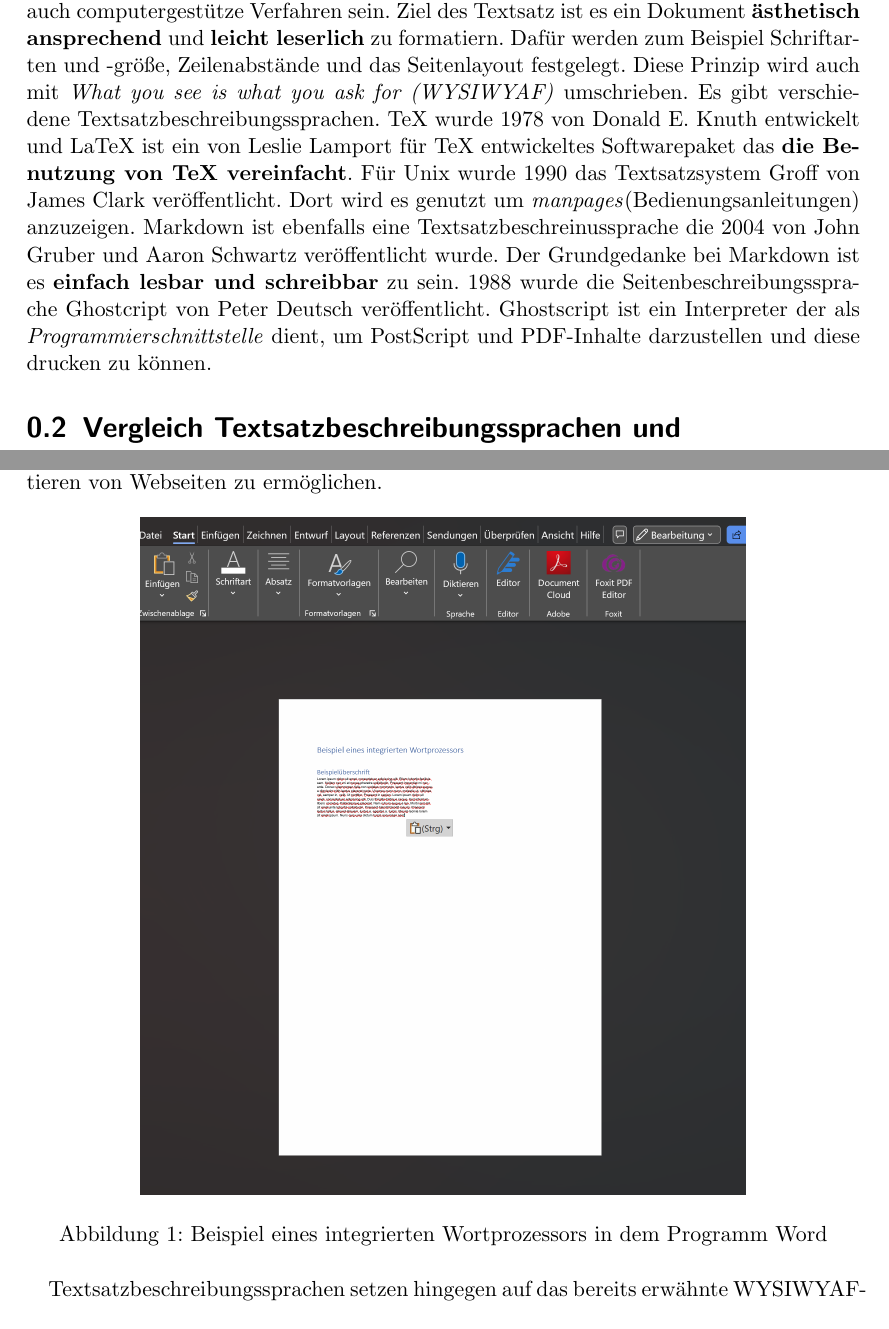
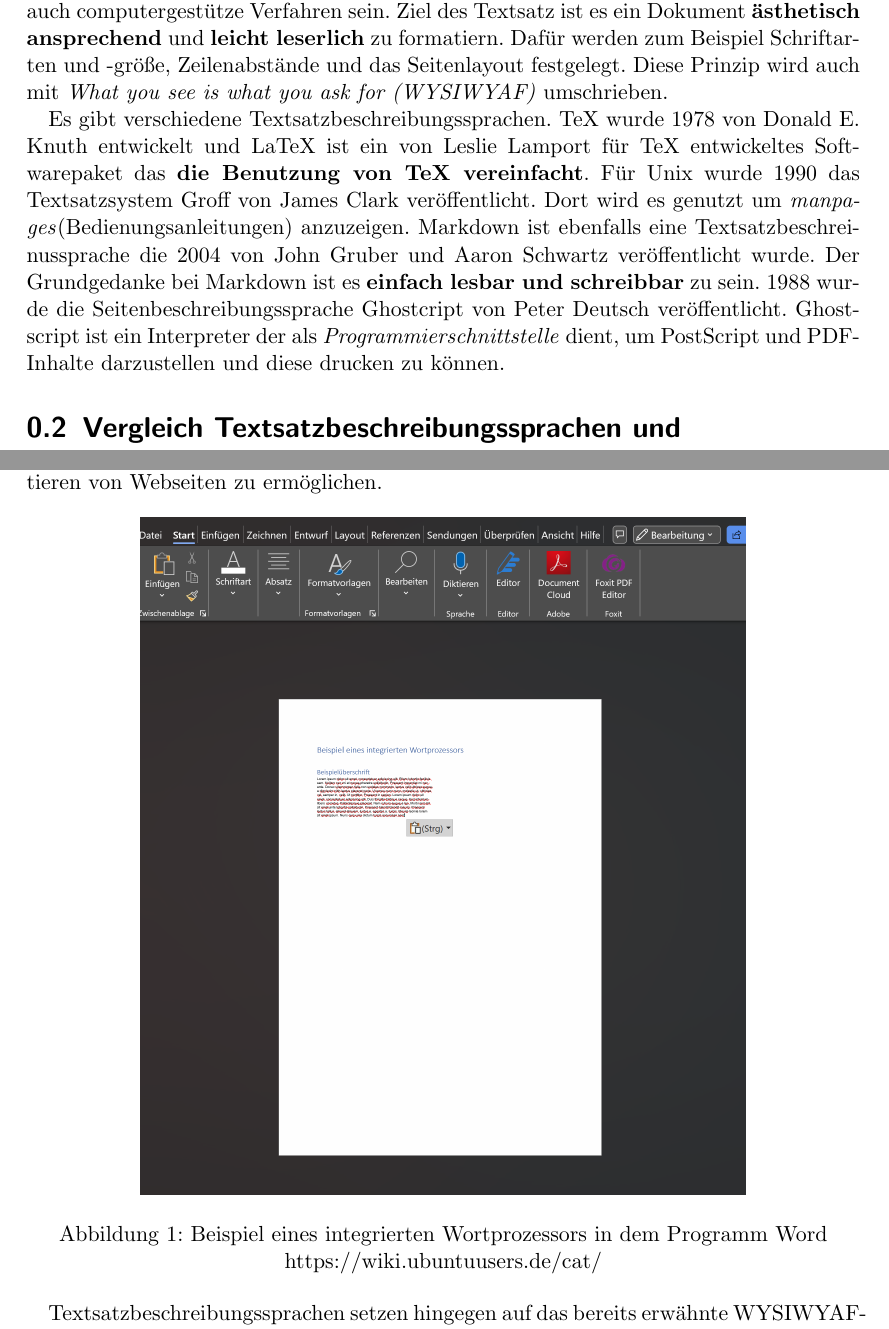
Before and after one commit to DanKru44/pruefung_programmierung_SoSe23, a LaTeX document (test.tex, which reads Chapter/Aufgabe1.tex): two parts of pages 1 and 2 of 4, joined at a grey line, cut so that both start at the same text. Compiled offline with pdfLaTeX.

Commit message:
Aufgabe1.tex Absatz eingefügt in der ersten Section

```diff
--- a/Chapter/Aufgabe1.tex
+++ b/Chapter/Aufgabe1.tex
@@ -1,5 +1,5 @@
 \section{Textsatzbeschreibungssprachen}
-Mit dem Begriff \textit{Satz} wird ein technisches Verfahren beschrieben mit dem aus einer Vorlage eine drucktaugliche Form hergestellt wird. Diese können händische, maschinelle oder auch computergestütze Verfahren sein. Ziel des Textsatz ist es ein Dokument \textbf{ästhetisch ansprechend} und \textbf{leicht leserlich} zu formatiern. Dafür werden zum Beispiel Schriftarten und -größe, Zeilenabstände und das Seitenlayout festgelegt. Diese Prinzip wird auch mit \textit{What you see is what you ask for (WYSIWYAF)} umschrieben.
+Mit dem Begriff \textit{Satz} wird ein technisches Verfahren beschrieben mit dem aus einer Vorlage eine drucktaugliche Form hergestellt wird. Diese können händische, maschinelle oder auch computergestütze Verfahren sein. Ziel des Textsatz ist es ein Dokument \textbf{ästhetisch ansprechend} und \textbf{leicht leserlich} zu formatiern. Dafür werden zum Beispiel Schriftarten und -größe, Zeilenabstände und das Seitenlayout festgelegt. Diese Prinzip wird auch mit \textit{What you see is what you ask for (WYSIWYAF)} umschrieben.\par
 Es gibt verschiedene Textsatzbeschreibungssprachen. TeX wurde 1978 von Donald E. Knuth entwickelt und LaTeX ist ein von Leslie Lamport für TeX entwickeltes Softwarepaket das \textbf{die Benutzung von TeX vereinfacht}. Für Unix wurde 1990 das Textsatzsystem Groff von James Clark veröffentlicht. Dort wird es genutzt um \textit{manpages}(Bedienungsanleitungen) anzuzeigen. Markdown ist ebenfalls eine Textsatzbeschreinussprache die 2004 von John Gruber und Aaron Schwartz veröffentlicht wurde. Der Grundgedanke bei Markdown ist es \textbf{einfach lesbar und schreibbar} zu sein. 1988 wurde die Seitenbeschreibungssprache Ghostcript von Peter Deutsch veröffentlicht. Ghostscript ist ein Interpreter der als \textit{Programmierschnittstelle} dient, um PostScript und PDF-Inhalte darzustellen und diese drucken zu können.
 
 \section{Vergleich Textsatzbeschreibungssprachen und Programmiersprachen}
@@ -25,7 +25,7 @@
 	\centering
 	\includegraphics[scale=0.5]{Images/Wortprozessor.png}
 	\caption{Beispiel eines integrierten Wortprozessors in dem Programm Word}
-	\label{Wortprozessor}
+	\label{Wortprozessor}https://wiki.ubuntuusers.de/cat/
 \end{figure}
 
 Textsatzbeschreibungssprachen setzen hingegen auf das bereits erwähnte WYSIWYAF-Prinzip. Dabei werden innerhalb des Textes formatierungseinstellungen ausgezeichnet und sich somit die Ein- und Ausgabe unterscheidet, wie in Abbildung \ref{VergleichLaTeX} zu sehen. Dies erfordert allerdings eine \textbf{längere Einarbeitungszeit} als das WYSIWYG-Prinzip.
```
